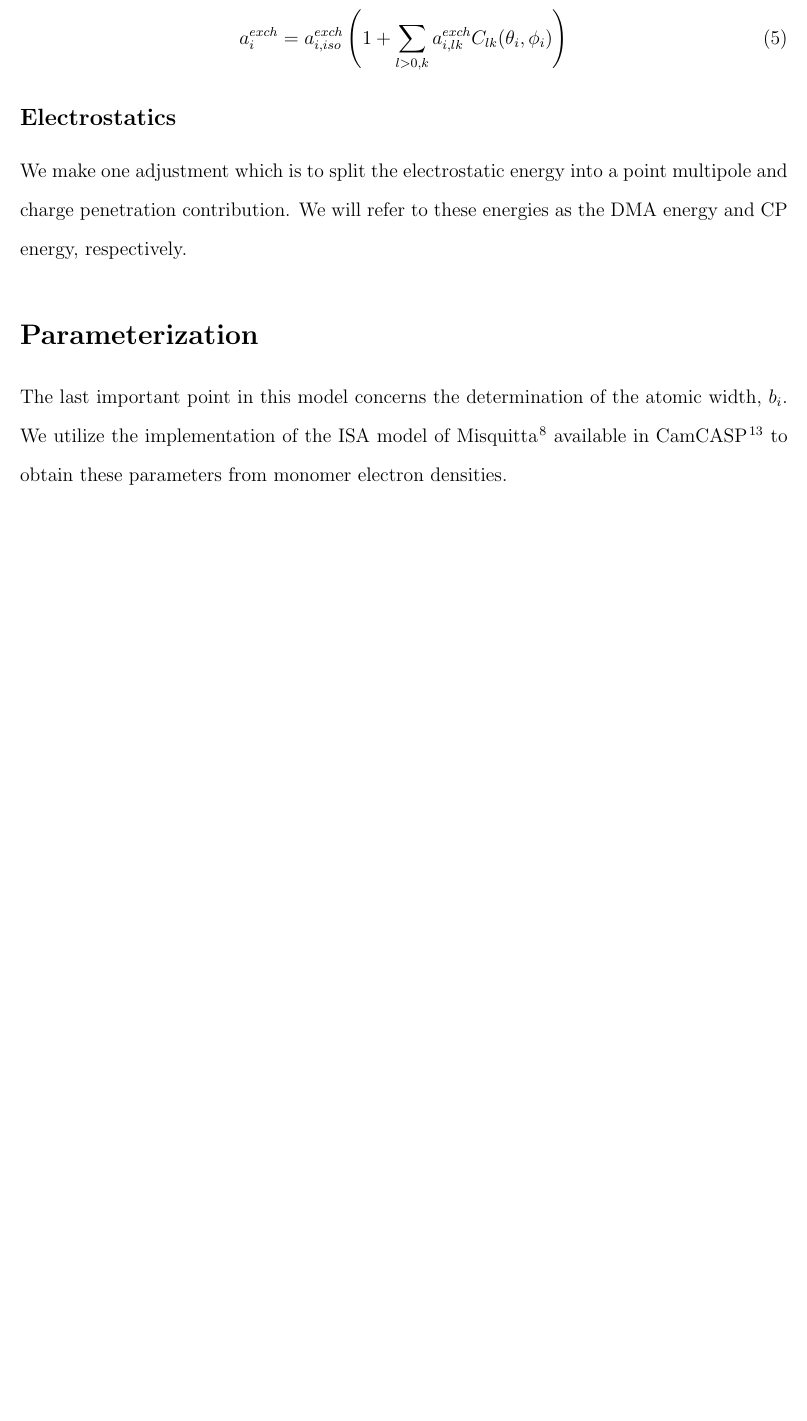
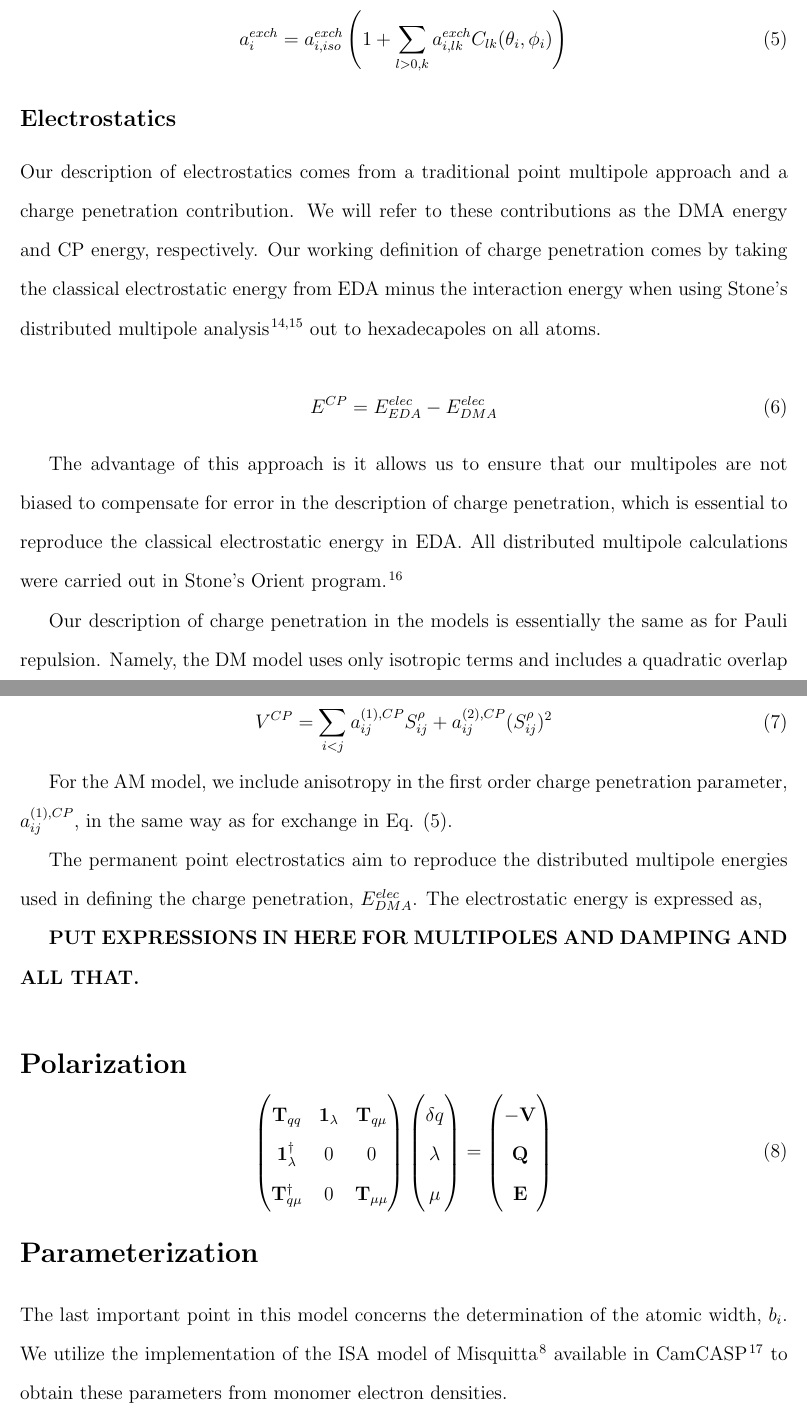
Before and after one commit to heindelj/Water_Model_Paper, a LaTeX paper (main.tex, which reads references.bib): part of page 4 of 8 before the commit and two parts of pages 4 and 5 of 9 after it, the two joined at a grey line, cut so that both start at the same text, the shorter picture padded with empty space. Compiled offline with pdfLaTeX.

Commit message:
add some details about exchange, CP, and polarization

```diff
--- a/main.tex
+++ b/main.tex
@@ -68,7 +68,7 @@
 %% optional argument to \title.
 %%%%%%%%%%%%%%%%%%%%%%%%%%%%%%%%%%%%%%%%%%%%%%%%%%%%%%%%%%%%%%%%%%%%%
 \title[An \textsf{achemso} demo]
-  {Construction of Accurate Force Fields from Energy Decomposition Analysis: Water}
+  {Construction of Accurate Force Fields from Energy Decomposition Analysis: Water and Monovalent Ions}
 
 %%%%%%%%%%%%%%%%%%%%%%%%%%%%%%%%%%%%%%%%%%%%%%%%%%%%%%%%%%%%%%%%%%%%%
 %% Some journals require a list of abbreviations or keywords to be
@@ -215,9 +219,64 @@ x-axis of axis system $i$.
 
 \subsection*{Electrostatics}
 
-We make one adjustment which is to split the electrostatic energy into
-a point multipole and charge penetration contribution. We will refer to
-these energies as the DMA energy and CP energy, respectively.
+Our description of electrostatics comes from a traditional
+point multipole approach and a charge penetration contribution. We will refer to
+these contributions as the DMA energy and CP energy, respectively.
+Our working definition of charge penetration comes by taking the
+classical electrostatic energy from EDA minus the interaction energy
+when using Stone's distributed multipole analysis\cite{stone1981distributed,stone1985distributed}
+out to hexadecapoles on all atoms.
+
+\begin{equation}
+  E^{CP}=E^{elec}_{EDA}-E^{elec}_{DMA}
+\end{equation}
+
+The advantage of this approach is it allows us to ensure that
+our multipoles are not biased to compensate for error in the
+description of charge penetration, which is essential to reproduce
+the classical electrostatic energy in EDA.
+All distributed multipole calculations were carried out
+in Stone's Orient program.\cite{stone2002orient}
+
+Our description of charge penetration in the models is essentially
+the same as for Pauli repulsion. Namely, the DM model uses only
+isotropic terms and includes a quadratic overlap term which, again,
+is immensely helpful for the short range description of ion-ion interactions:
+
+\begin{equation}
+  V^{CP} = \sum_{i<j}a_{ij}^{(1),CP}S_{ij}^\rho+a_{ij}^{(2),CP}(S_{ij}^\rho)^2
+  \label{eq:exch_iso}
+\end{equation}
+
+For the AM model, we include anisotropy in the first order charge penetration
+parameter, $a_{ij}^{(1),CP}$, in the same way as for exchange in Eq. (\ref{eq:exch_params_aniso}).
+
+The permanent point electrostatics aim to reproduce the distributed
+multipole energies used in defining the charge penetration, $E^{elec}_{DMA}$.
+The electrostatic energy is expressed as,
+
+\textbf{PUT EXPRESSIONS IN HERE FOR MULTIPOLES AND DAMPING AND ALL THAT.}
+
+\section*{Polarization}
+
+\begin{equation}
+  \begin{pmatrix}
+    \mathbf{T}_{qq} & \mathbf{1}_\lambda & \mathbf{T}_{q\mu} \\
+    \mathbf{1}_\lambda^\dagger & 0 & 0 \\
+    \mathbf{T}_{q\mu}^\dagger & 0 & \mathbf{T}_{\mu\mu} \\
+  \end{pmatrix}
+  \begin{pmatrix}
+    \delta q \\
+    \lambda \\
+    \mu \\
+  \end{pmatrix}
+  =
+  \begin{pmatrix}
+    -\mathbf{V} \\
+    \mathbf{Q} \\
+    \mathbf{E} \\
+  \end{pmatrix}
+\end{equation}
 
 \section{Parameterization}
 
--- a/references.bib
+++ b/references.bib
@@ -150,0 +190 @@
+  number={5},
@@ -150,0 +201 @@
+  number={2},
```
Also changed, not shown: figures/h2o_li_dimer.png (added), figures/unrefined_error_correlation.png, figures/unrefined_total_correlation.png (added), figures/w2_dimer.png (added), figures/w3.png (added), main.bbl, main.pdf, main.tex (26 more changed lines), references.bib (60 more changed lines), 6 other files.
